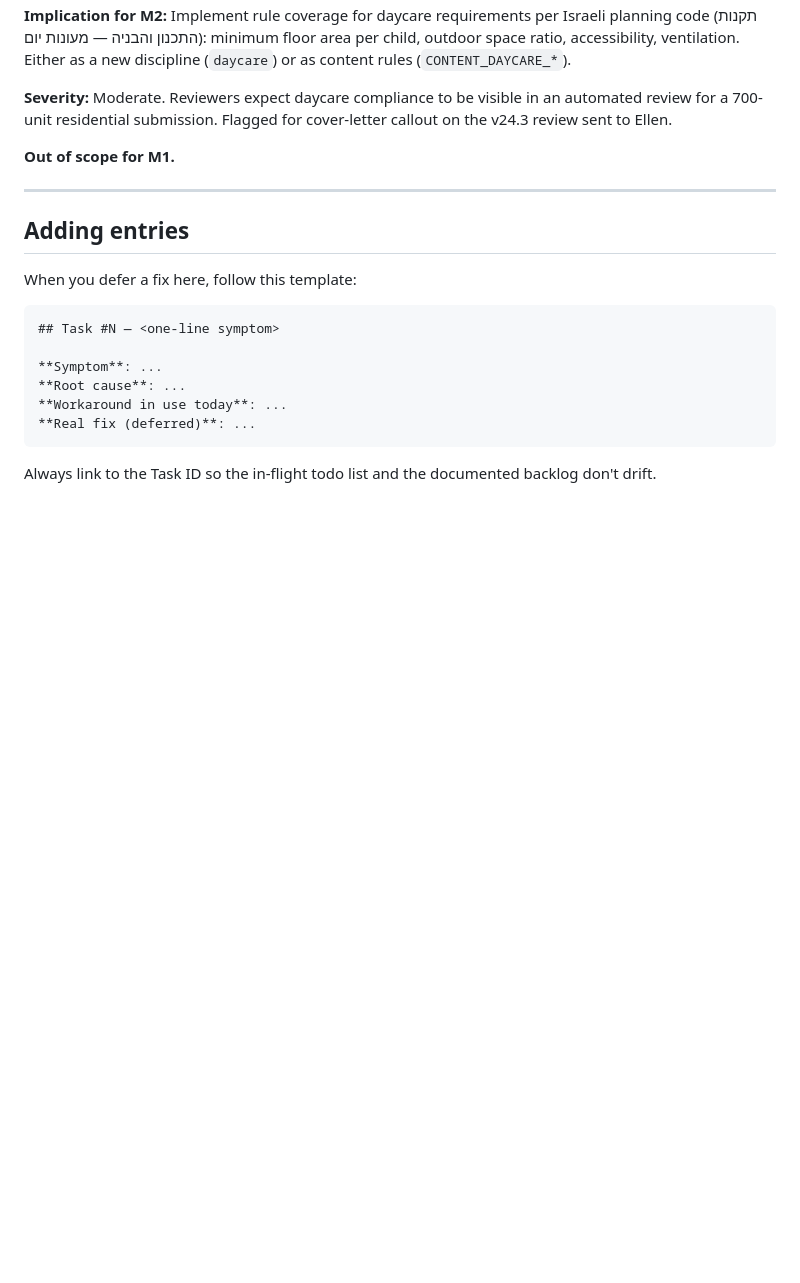
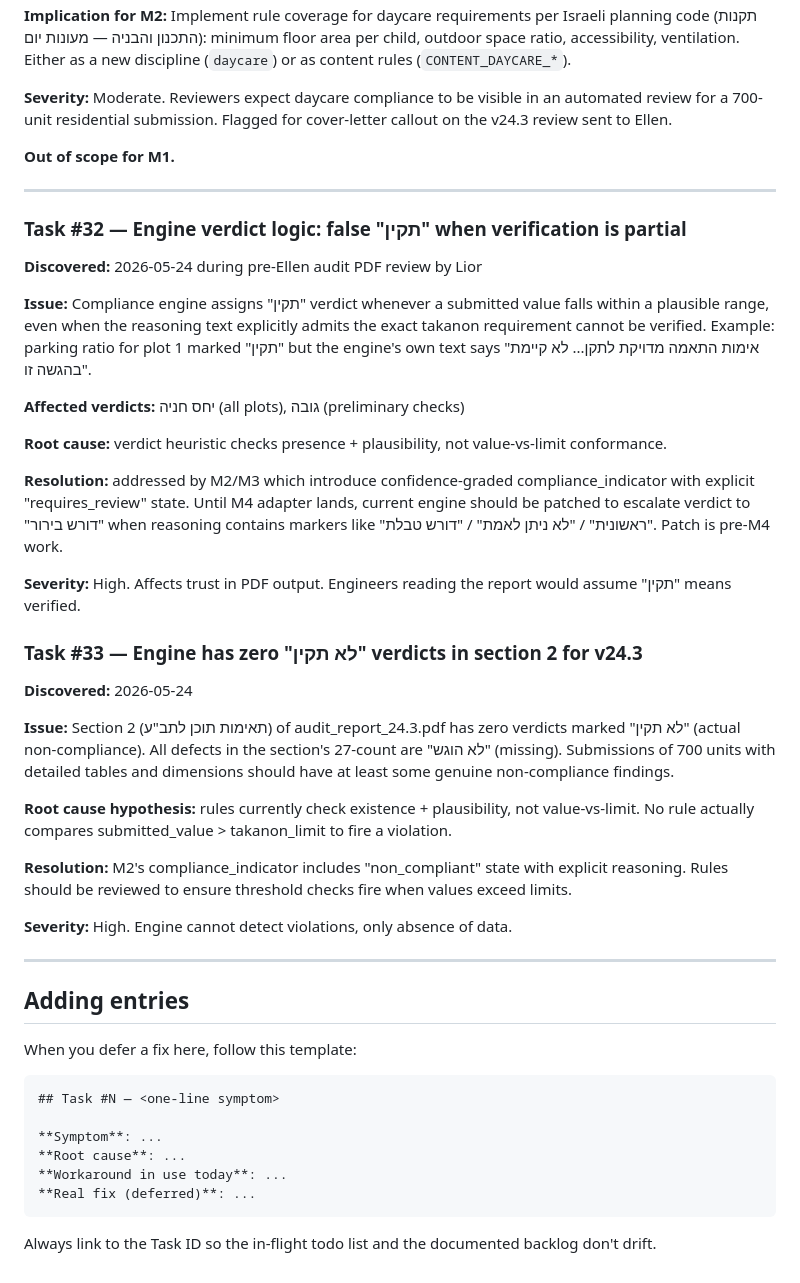
Before and after one commit to liors12/planning-platform, a Markdown page: docs/known_issues.md, the part around the change. Drawn GitHub-style; blank space fills up the shorter version.

Commit message:
docs: add Tasks #32 and #33 (engine verdict logic bugs surfaced by Lior review)
Co-Authored-By: Claude Opus 4.7 (1M context) <noreply@anthropic.com>

```diff
--- a/docs/known_issues.md
+++ b/docs/known_issues.md
@@ -400,6 +400,34 @@ import. Not blocking M0 acceptance.
 
 ---
 
+### Task #32 — Engine verdict logic: false "תקין" when verification is partial
+
+**Discovered:** 2026-05-24 during pre-Ellen audit PDF review by Lior
+
+**Issue:** Compliance engine assigns "תקין" verdict whenever a submitted value falls within a plausible range, even when the reasoning text explicitly admits the exact takanon requirement cannot be verified. Example: parking ratio for plot 1 marked "תקין" but the engine's own text says "אימות התאמה מדויקת לתקן... לא קיימת בהגשה זו".
+
+**Affected verdicts:** יחס חניה (all plots), גובה (preliminary checks)
+
+**Root cause:** verdict heuristic checks presence + plausibility, not value-vs-limit conformance.
+
+**Resolution:** addressed by M2/M3 which introduce confidence-graded compliance_indicator with explicit "requires_review" state. Until M4 adapter lands, current engine should be patched to escalate verdict to "דורש בירור" when reasoning contains markers like "ראשונית" / "לא ניתן לאמת" / "דורש טבלת". Patch is pre-M4 work.
+
+**Severity:** High. Affects trust in PDF output. Engineers reading the report would assume "תקין" means verified.
+
+### Task #33 — Engine has zero "לא תקין" verdicts in section 2 for v24.3
+
+**Discovered:** 2026-05-24
+
+**Issue:** Section 2 (תאימות תוכן לתב"ע) of audit_report_24.3.pdf has zero verdicts marked "לא תקין" (actual non-compliance). All defects in the section's 27-count are "לא הוגש" (missing). Submissions of 700 units with detailed tables and dimensions should have at least some genuine non-compliance findings.
+
+**Root cause hypothesis:** rules currently check existence + plausibility, not value-vs-limit. No rule actually compares submitted_value > takanon_limit to fire a violation.
+
+**Resolution:** M2's compliance_indicator includes "non_compliant" state with explicit reasoning. Rules should be reviewed to ensure threshold checks fire when values exceed limits.
+
+**Severity:** High. Engine cannot detect violations, only absence of data.
+
+---
+
 ## Adding entries
 
 When you defer a fix here, follow this template:
```
